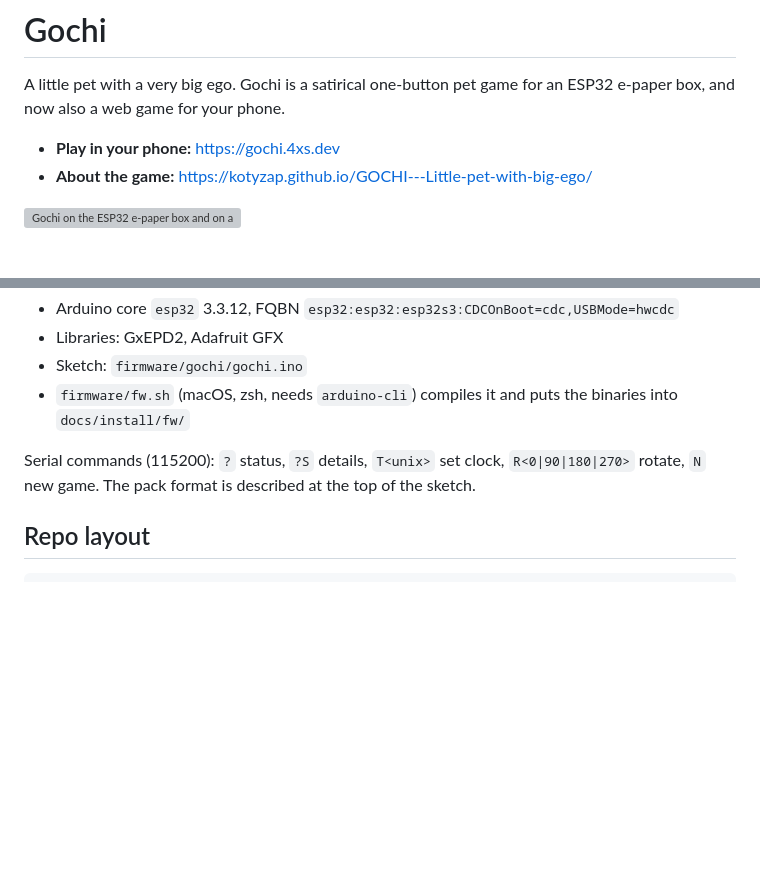
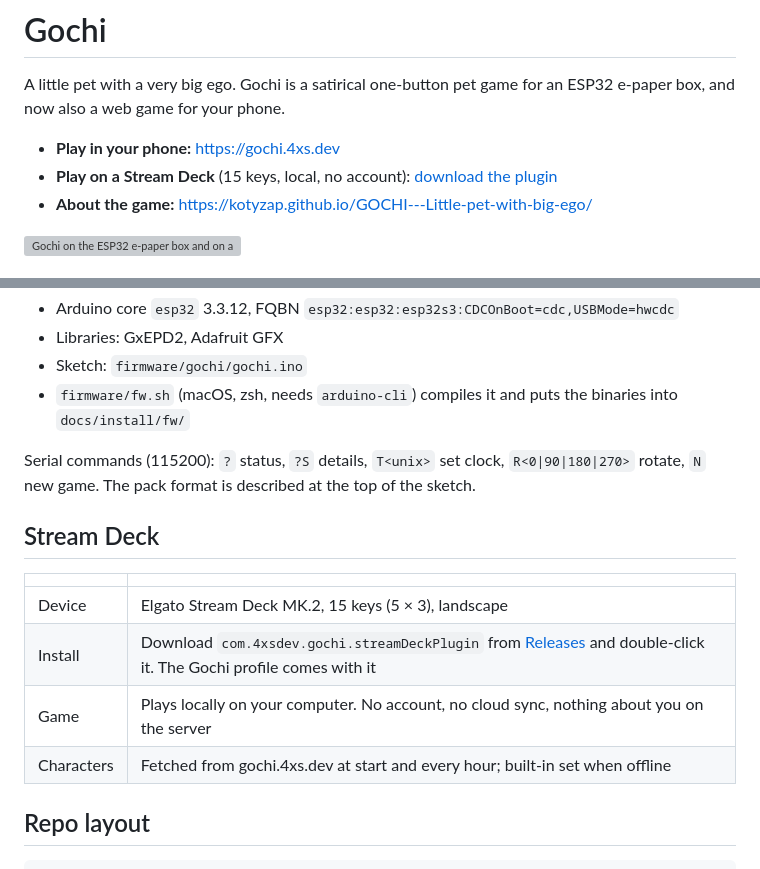
Before and after one commit to kotyzap/GOCHI---Little-pet-with-big-ego, a Markdown page: README.md, 2 parts joined by grey strips. Rendered like a GitHub page; blank space fills up the shorter version; grey boxes are pictures that could not be loaded.

Commit message:
Page: Stream Deck way to play, phone and deck mockups

````diff
--- a/README.md
+++ b/README.md
@@ -4,6 +4,7 @@ A little pet with a very big ego. Gochi is a satirical one-button pet game for a
 and now also a web game for your phone.
 
 - **Play in your phone:** https://gochi.4xs.dev
+- **Play on a Stream Deck** (15 keys, local, no account): [download the plugin](https://github.com/kotyzap/GOCHI---Little-pet-with-big-ego/releases/latest/download/com.4xsdev.gochi.streamDeckPlugin)
 - **About the game:** https://kotyzap.github.io/GOCHI---Little-pet-with-big-ego/
 
 ![Gochi on the ESP32 e-paper box and on a phone](docs/photos/gochi-box-and-phone.png)
@@ -41,6 +42,15 @@ The web uses your phone's time zone; the box gets it from the uploader when it s
 Serial commands (115200): `?` status, `?S` details, `T<unix>` set clock, `R<0|90|180|270>` rotate, `N` new game.
 The pack format is described at the top of the sketch.
 
+## Stream Deck
+
+| | |
+|---|---|
+| Device | Elgato Stream Deck MK.2, 15 keys (5 × 3), landscape |
+| Install | Download `com.4xsdev.gochi.streamDeckPlugin` from [Releases](https://github.com/kotyzap/GOCHI---Little-pet-with-big-ego/releases/latest) and double-click it. The Gochi profile comes with it |
+| Game | Plays locally on your computer. No account, no cloud sync, nothing about you on the server |
+| Characters | Fetched from gochi.4xs.dev at start and every hour; built-in set when offline |
+
 ## Repo layout
 
 ```
````
Also changed, not shown: docs/img/deck-game.png (added), docs/img/phone-game.png (added), 1 other file.
